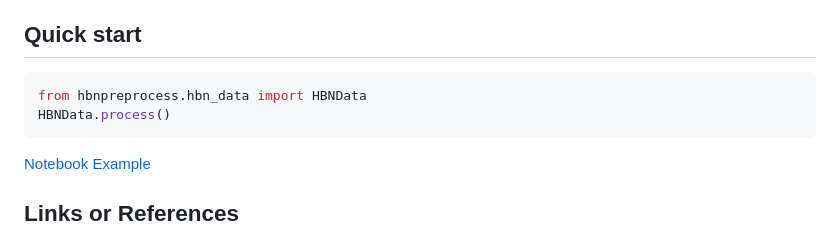
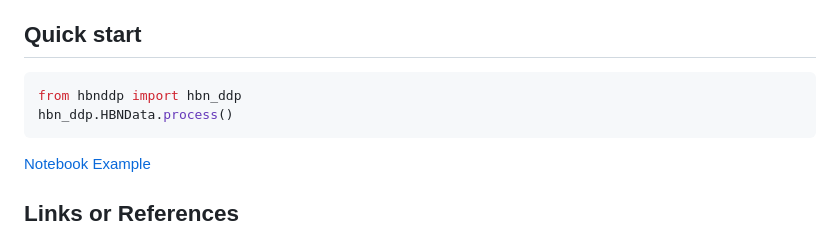
Before and after one commit to childmindresearch/hbn-ddp, a Markdown page: README.md, the part around the change. Drawn GitHub-style.

````diff
--- a/README.md
+++ b/README.md
@@ -41,8 +41,8 @@ hbnddp
 
 ## Quick start
 ```sh
-from hbnpreprocess.hbn_data import HBNData
-HBNData.process()
+from hbnddp import hbn_ddp
+hbn_ddp.HBNData.process()
 ```
 [Notebook Example](https://github.com/childmindresearch/hbn-preprocess/blob/main/examples/pivot_example.ipynb)
 
````
